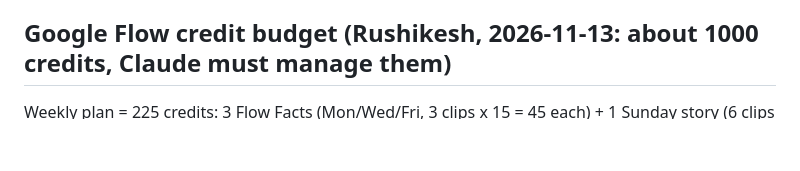
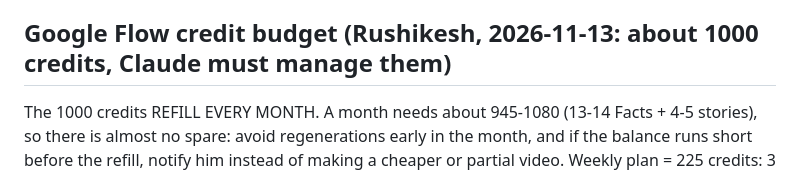
Before and after one commit to 21Rushi/quiz-shorts, a Markdown page: studio/PLAYBOOK.md, the part around the change. Rendered like a GitHub page; blank space fills up the shorter version.

Commit message:
PLAYBOOK: Flow credits refill monthly
Co-Authored-By: Claude Fable 5.2 <noreply@anthropic.com>
Claude-Session: https://claude.ai/code/session_01FVBMnRofCtaN3zDnarrVDW

```diff
--- a/studio/PLAYBOOK.md
+++ b/studio/PLAYBOOK.md
@@ -45,6 +45,9 @@ Assemble: assemble.py spec.json out.mp4 clip1..clip6 (captions en + hi, tag pill
 Topic queue (alternate What if / History-mystery): What if the Moon disappeared?; Roopkund skeleton lake mystery; What if the Sun went out for a day?; Iron Pillar of Delhi that never rusts; What if you fell into a black hole?; How the Kohinoor left India; What if all ice melted?; Nalanda library fire.
 
 ## Google Flow credit budget (Rushikesh, 2026-11-13: about 1000 credits, Claude must manage them)
+The 1000 credits REFILL EVERY MONTH. A month needs about 945-1080 (13-14 Facts + 4-5 stories), so there is almost
+no spare: avoid regenerations early in the month, and if the balance runs short before the refill, notify him
+instead of making a cheaper or partial video.
 Weekly plan = 225 credits: 3 Flow Facts (Mon/Wed/Fri, 3 clips x 15 = 45 each) + 1 Sunday story (6 clips x 15 = 90).
 Every Flow run must:
 1. Read the credit balance shown in Google Flow BEFORE generating. If it cannot cover the whole video (45 Facts /
```
